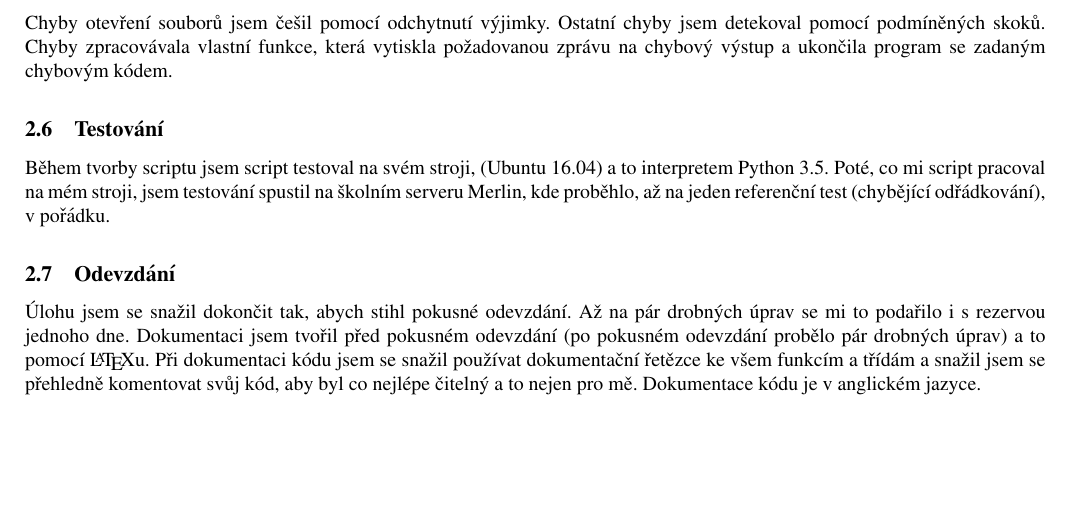
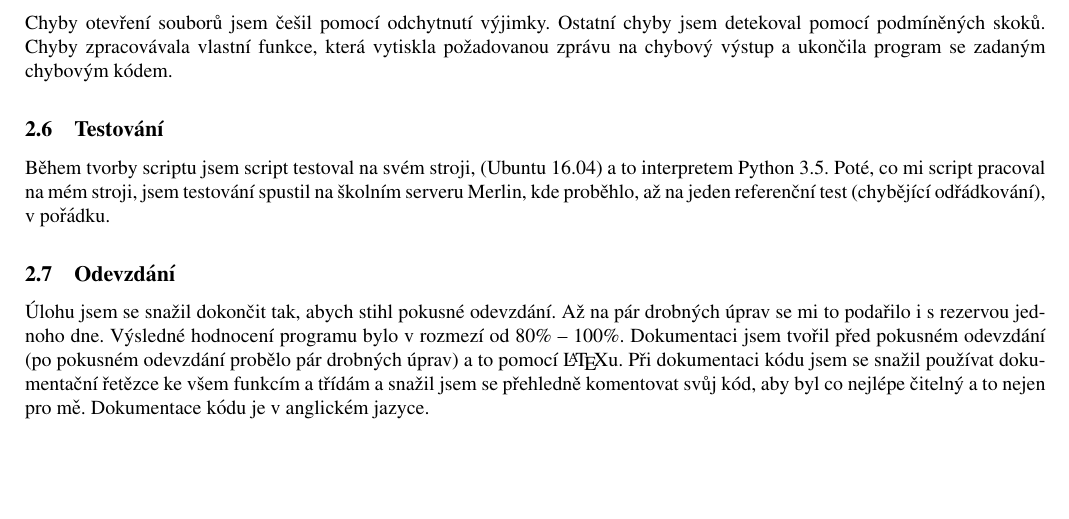
Before and after one commit to tehryn/IPP, a LaTeX document (projekt2/MKA-doc.tex): part of page 1 of 2, cut so that both start at the same text. Compiled offline with pdfLaTeX.

Commit message:
Dokumntace

```diff
--- a/projekt2/MKA-doc.tex
+++ b/projekt2/MKA-doc.tex
@@ -61,7 +61,7 @@
         \subsection{Odevzdání}
             Úlohu jsem se snažil dokončit tak, abych stihl pokusné odevzdání.
             Až na pár drobných úprav se mi to podařilo i s rezervou jednoho dne.
-%            a hodnocení programu bylo v rozmezí od 80\% -- 100\%.
+            Výsledné hodnocení programu bylo v rozmezí od 80\% -- 100\%.
             Dokumentaci jsem tvořil před pokusném odevzdání (po pokusném odevzdání
             probělo pár drobných úprav) a to pomocí \LaTeX u. Při dokumentaci
             kódu jsem se snažil používat dokumentační řetězce ke všem funkcím a
```
